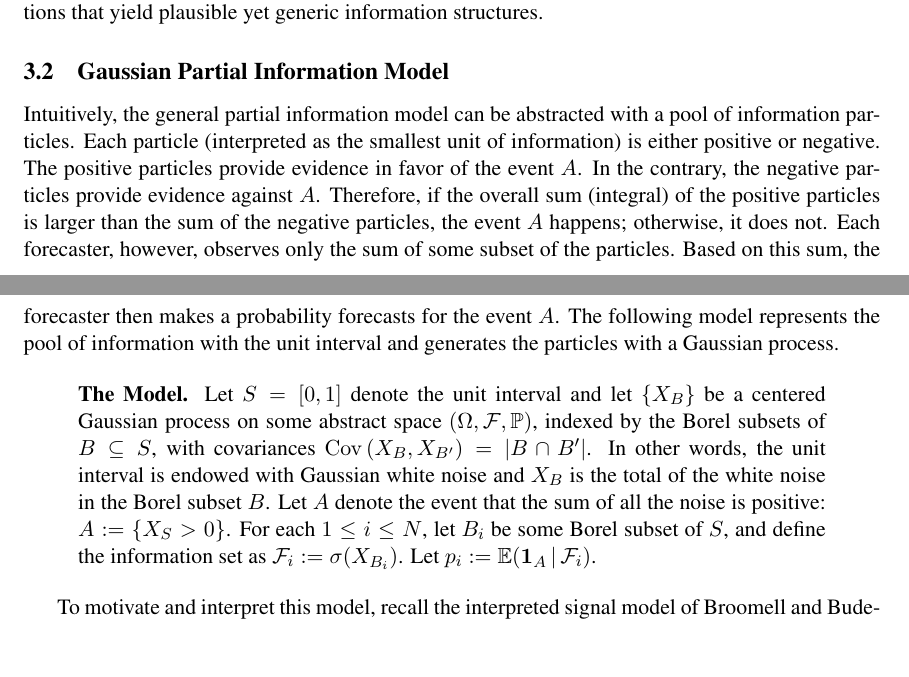
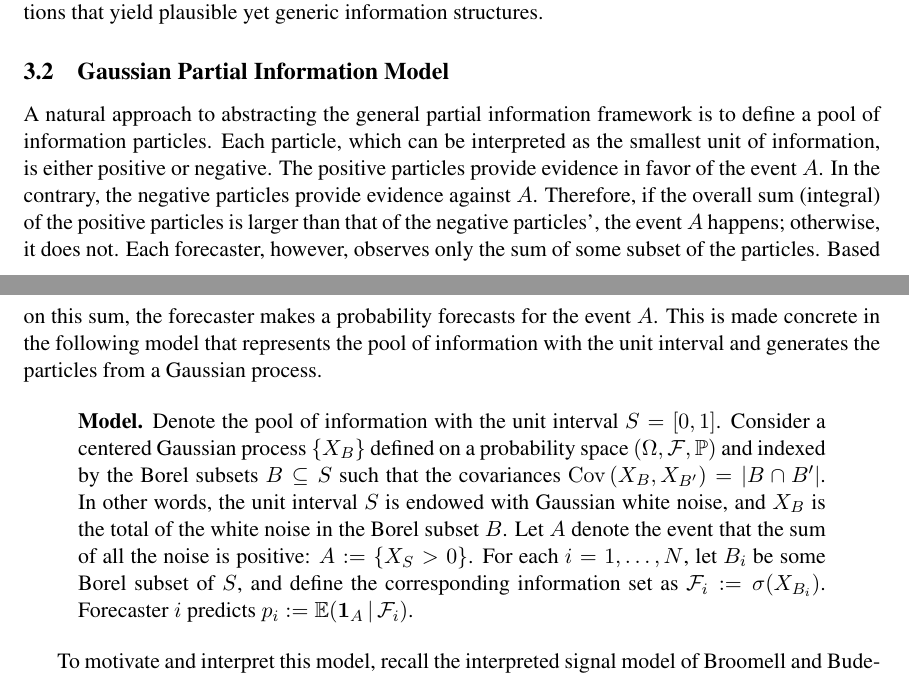
Before and after one commit to satopaa/extremization_paper, a LaTeX paper (ExtremizingPaper.tex): two parts of pages 9 and 10 of 33, joined at a grey line, cut so that both start at the same text, the shorter picture padded with empty space. Compiled offline with pdfLaTeX.

Commit message:
Edited Model. descript

```diff
--- a/ExtremizingPaper.tex
+++ b/ExtremizingPaper.tex
@@ -615,20 +615,19 @@ assumptions that yield plausible yet generic information structures.
 
 \subsection{Gaussian Partial Information Model}
 \label{ss:Gaussian}
-Intuitively, the general partial information model can be abstracted with a pool of information particles. Each particle (interpreted as the smallest unit of information) is either positive or negative. The positive particles provide evidence in favor of the event $A$.
+A natural approach to abstracting the general partial information framework is to define a pool of information particles. Each particle, which can be interpreted as the smallest unit of information, is either positive or negative. The positive particles provide evidence in favor of the event $A$.
 %For instance, a subset of positive particles may represent a news article with  evidence that $A$ is likely to happen.
-In the contrary, the negative particles provide evidence against $A$. Therefore, if the overall sum (integral) of the positive particles is larger than the sum of the negative particles, the event $A$ happens; otherwise, it does not. Each forecaster, however, observes only the sum of some subset of the particles. Based on this sum, the forecaster then makes a probability forecasts for the event $A$. The following model represents the pool of information with the unit interval and generates the particles with a Gaussian process.
+In the contrary, the negative particles provide evidence against $A$. Therefore, if the overall sum (integral) of the positive particles is larger than that of the negative particles', the event $A$ happens; otherwise, it does not. Each forecaster, however, observes only the sum of some subset of the particles. Based on this sum, the forecaster makes a probability forecasts for the event $A$. This is made concrete in the following model that  represents the pool of information with the unit interval and generates the particles from a Gaussian process.
 
 \begin{quote}
-{\bf The Model.} Let $S = [0,1]$ denote the unit interval and let $\{
-X_B \}$ be a centered Gaussian process on some abstract space $(\Omega
-, \F , \P)$, indexed by the Borel subsets of $B \subseteq S$, with
+{\bf Model.} Denote the pool of information with the unit interval $S = [0,1]$. Consider a centered Gaussian process $\{X_B\}$ defined on a probability space $(\Omega
+, \F , \P)$ and indexed by the Borel subsets $B \subseteq S$ such that the
 covariances $\Cov (X_B , X_{B'}) = |B \cap B'|$.  In other words, the
-unit interval is endowed with Gaussian white noise and $X_B$ is the
+unit interval $S$ is endowed with Gaussian white noise, and $X_B$ is the
 total of the white noise in the Borel subset $B$.  Let $A$ denote the
 event that the sum of all the noise is positive: $A := \{ X_S > 0 \}$.
-For each $1 \leq i \leq N$, let $B_i$ be some Borel subset of $S$, and
-define the information set as $\F_i := \sigma (X_{B_i})$.  Let $p_i :=
+For each $i = 1, \dots, N$, let $B_i$ be some Borel subset of $S$, and
+define the corresponding information set as $\F_i := \sigma (X_{B_i})$. Forecaster $i$ predicts $p_i :=
 \E (\one_A \| \F_i)$.
 \end{quote}
 
```
